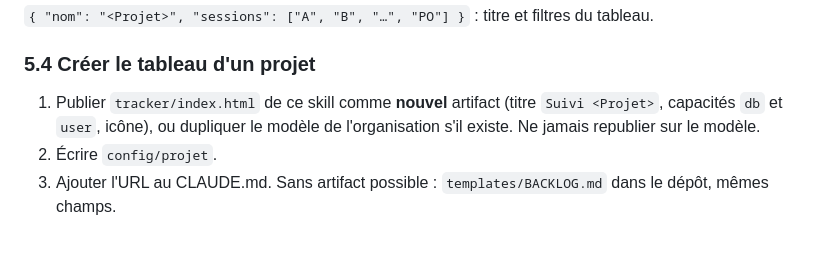
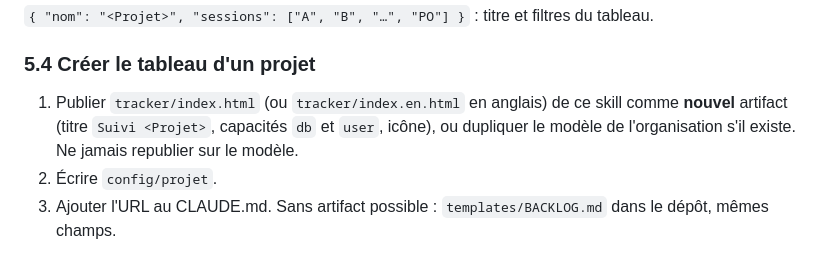
Before and after one commit to Eva-Technology-Services/orch-kit, a Markdown page: skills/orchestration-multi-sessions/SKILL.md, the part around the change. GitHub-like rendering.

```diff
--- a/skills/orchestration-multi-sessions/SKILL.md
+++ b/skills/orchestration-multi-sessions/SKILL.md
@@ -115,7 +115,7 @@ Une étape = une action vérifiable. Champs : `ordre` (`#n`), `type` (`sql`, `po
 `{ "nom": "<Projet>", "sessions": ["A", "B", "…", "PO"] }` : titre et filtres du tableau.
 
 ### 5.4 Créer le tableau d'un projet
-1. Publier `tracker/index.html` de ce skill comme **nouvel** artifact (titre `Suivi <Projet>`, capacités `db` et `user`, icône), ou dupliquer le modèle de l'organisation s'il existe. Ne jamais republier sur le modèle.
+1. Publier `tracker/index.html` (ou `tracker/index.en.html` en anglais) de ce skill comme **nouvel** artifact (titre `Suivi <Projet>`, capacités `db` et `user`, icône), ou dupliquer le modèle de l'organisation s'il existe. Ne jamais republier sur le modèle.
 2. Écrire `config/projet`.
 3. Ajouter l'URL au CLAUDE.md.
 Sans artifact possible : `templates/BACKLOG.md` dans le dépôt, mêmes champs.
```
Also changed, not shown: README.md (+17 -1 lines), docs/images/tracker-desktop-dark.png (added), docs/images/tracker-desktop.png (added), docs/images/tracker-mobile-execute.png (added), docs/images/tracker-mobile-prompts.png (added), 1 other file.
